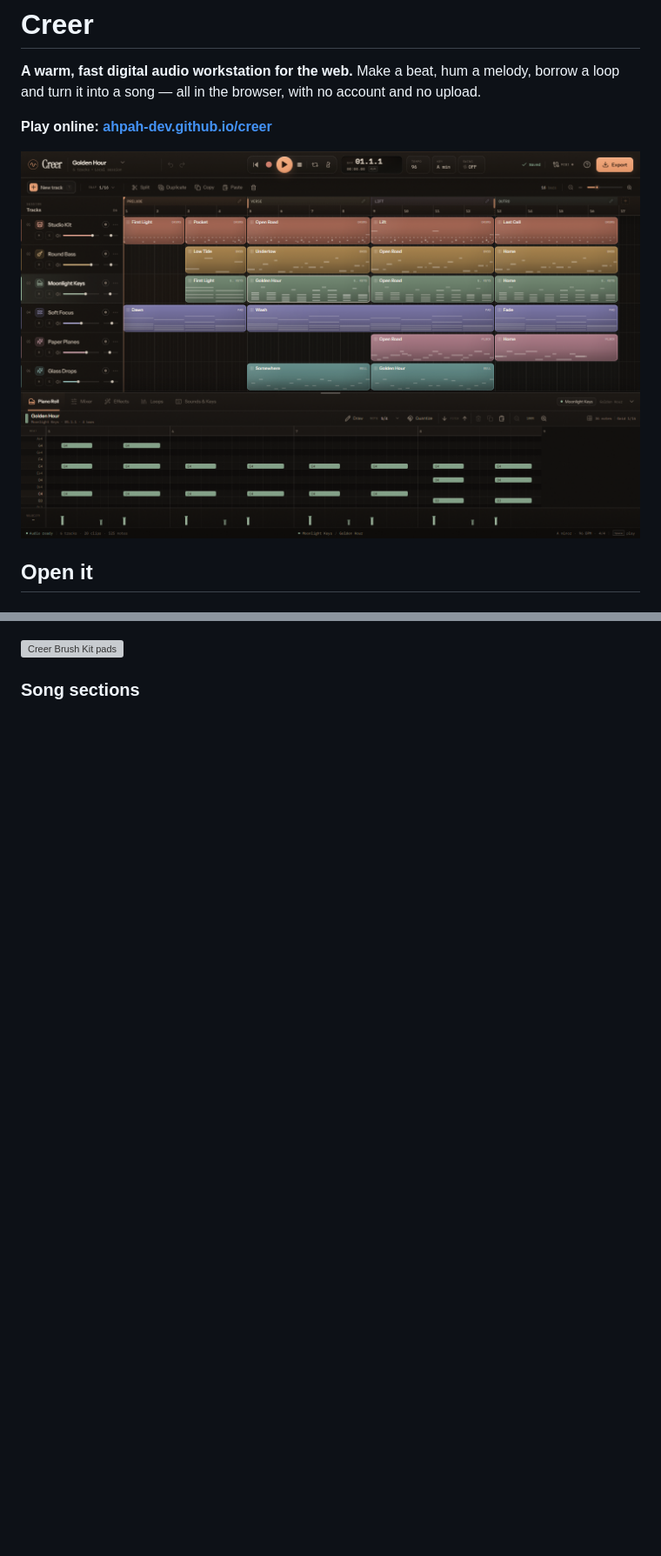
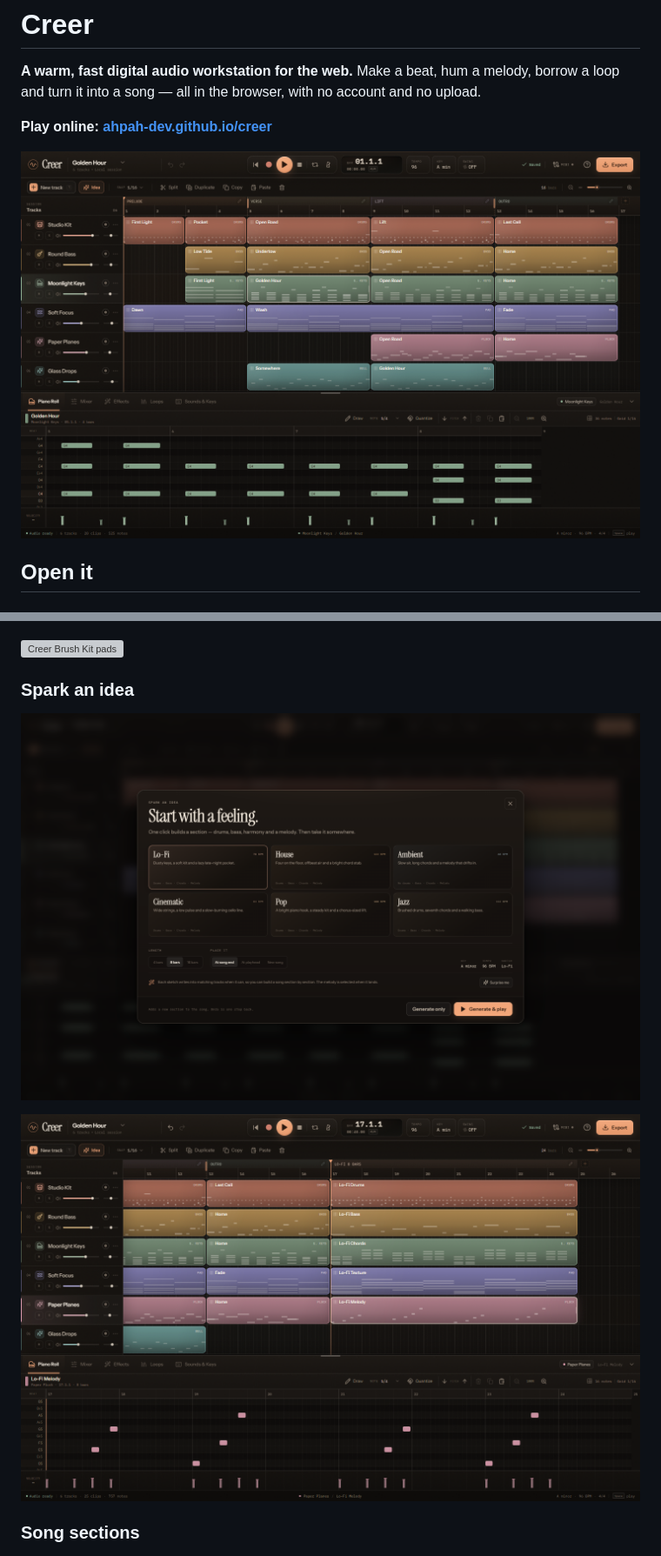
Before and after one commit to ahpah-dev/creer, a Markdown page: README.md, 2 parts joined by grey strips. Shown at 87% size. GitHub-like rendering; pictures changed too: screenshots/idea-arrangement.png (added), screenshots/idea.png (added), screenshots/studio.png; blank space fills up the shorter version; grey boxes are pictures that could not be loaded.

Commit message:
Add Spark idea generator for one-click section sketching

```diff
--- a/README.md
+++ b/README.md
@@ -78,6 +79,11 @@ The audio is synthesised live with Web Audio. There are no samples or external a
 ![Creer drum kit library](screenshots/drum-library.png)
 
 ![Creer Brush Kit pads](screenshots/drum-kit.png)
+
+### Spark an idea
+![Creer idea generator](screenshots/idea.png)
+
+![Creer generated section](screenshots/idea-arrangement.png)
 
 ### Song sections
 ![Creer section editor](screenshots/section-editor.png)
```
Also changed, not shown: other parts of README.md (+3 -1 lines), screenshots/help.png, 10 other files.
